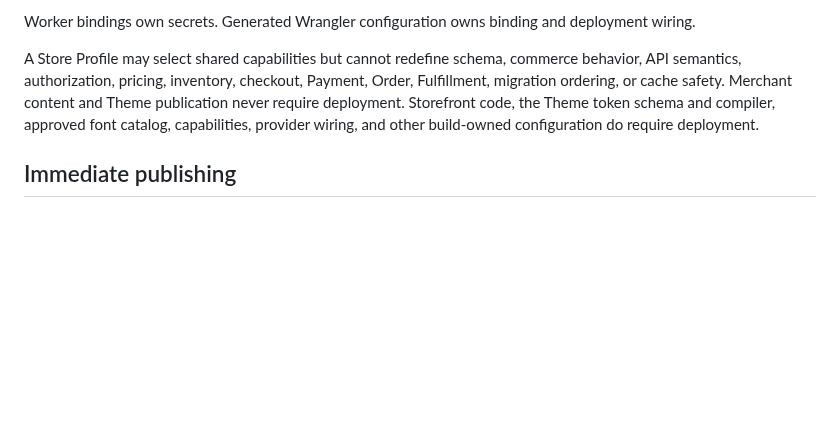
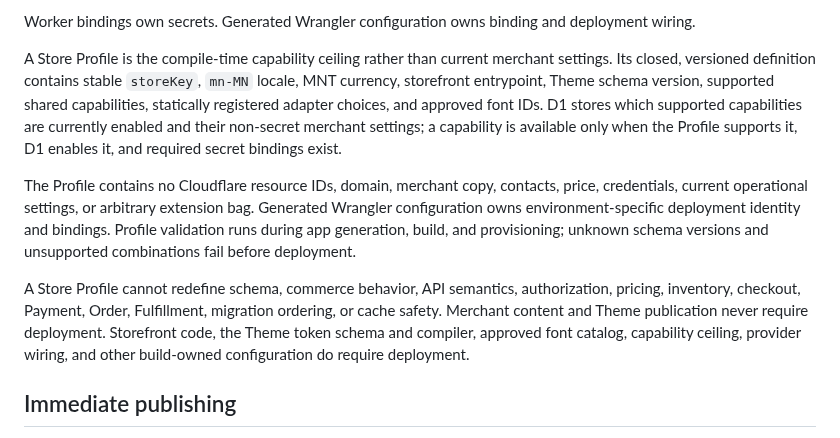
Before and after one commit to darjss/ecom-template, a Markdown page: docs/wayfinder/store-profile-cms-media-contract.md, the part around the change. Drawn GitHub-style; blank space fills up the shorter version.

Commit message:
docs: bound the Store Profile

```diff
--- a/docs/wayfinder/store-profile-cms-media-contract.md
+++ b/docs/wayfinder/store-profile-cms-media-contract.md
@@ -25,7 +25,11 @@ D1 owns merchant-editable public truth:
 
 Worker bindings own secrets. Generated Wrangler configuration owns binding and deployment wiring.
 
-A Store Profile may select shared capabilities but cannot redefine schema, commerce behavior, API semantics, authorization, pricing, inventory, checkout, Payment, Order, Fulfillment, migration ordering, or cache safety. Merchant content and Theme publication never require deployment. Storefront code, the Theme token schema and compiler, approved font catalog, capabilities, provider wiring, and other build-owned configuration do require deployment.
+A Store Profile is the compile-time capability ceiling rather than current merchant settings. Its closed, versioned definition contains stable `storeKey`, `mn-MN` locale, MNT currency, storefront entrypoint, Theme schema version, supported shared capabilities, statically registered adapter choices, and approved font IDs. D1 stores which supported capabilities are currently enabled and their non-secret merchant settings; a capability is available only when the Profile supports it, D1 enables it, and required secret bindings exist.
+
+The Profile contains no Cloudflare resource IDs, domain, merchant copy, contacts, price, credentials, current operational settings, or arbitrary extension bag. Generated Wrangler configuration owns environment-specific deployment identity and bindings. Profile validation runs during app generation, build, and provisioning; unknown schema versions and unsupported combinations fail before deployment.
+
+A Store Profile cannot redefine schema, commerce behavior, API semantics, authorization, pricing, inventory, checkout, Payment, Order, Fulfillment, migration ordering, or cache safety. Merchant content and Theme publication never require deployment. Storefront code, the Theme token schema and compiler, approved font catalog, capability ceiling, provider wiring, and other build-owned configuration do require deployment.
 
 ## Immediate publishing
 
```
